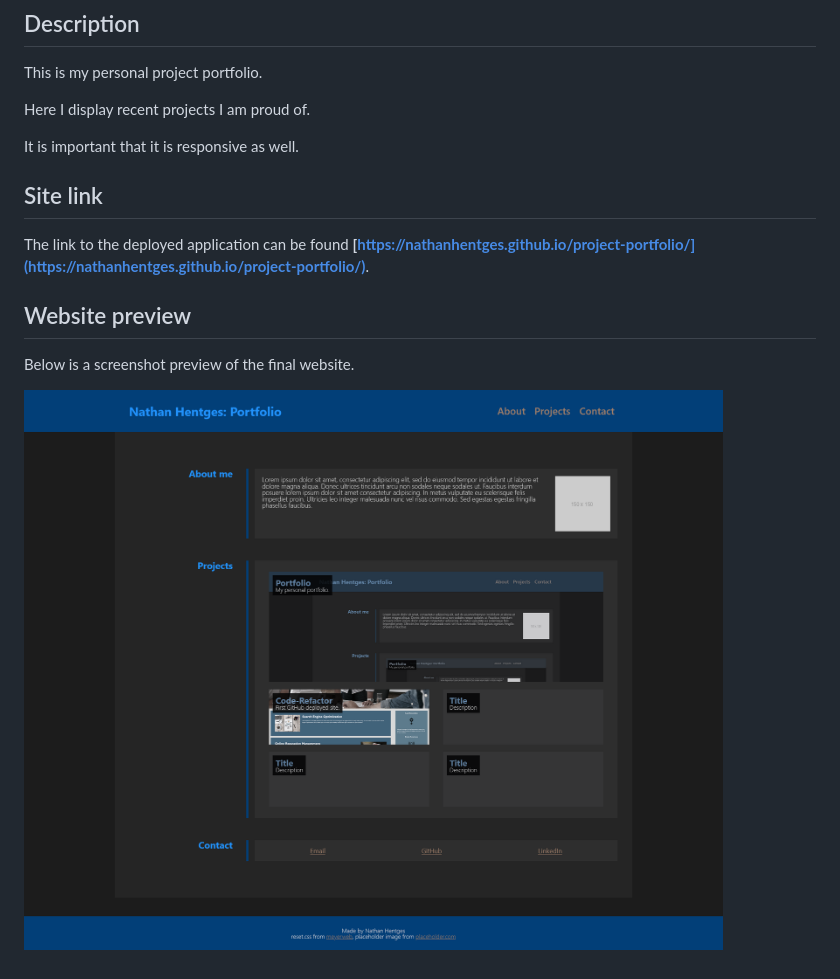
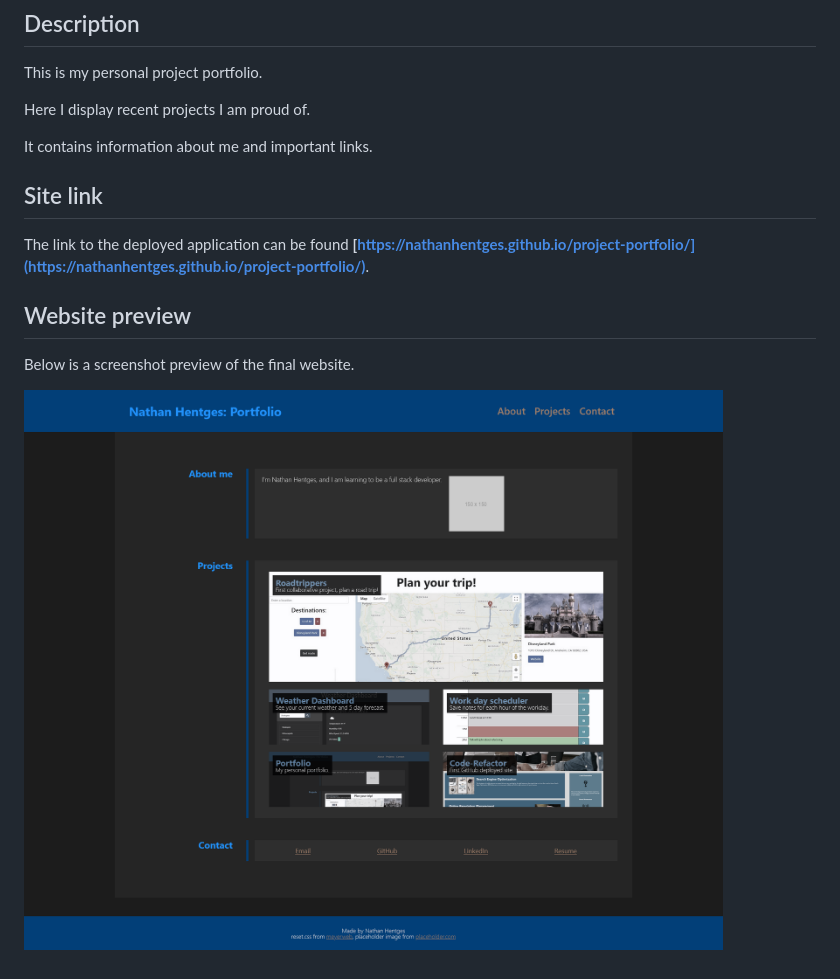
Before and after one commit to NathanHentges/portfolio-U02, a Markdown page: README.md, the part around the change. Drawn GitHub-style; pictures changed too: assets/project-portfolio.png.

Commit message:
cleaned readme and updated site preview picture

```diff
--- a/README.md
+++ b/README.md
@@ -6,7 +6,7 @@ This is my personal project portfolio.
 
 Here I display recent projects I am proud of.
 
-It is important that it is responsive as well.
+It contains information about me and important links.
 
 ## Site link
 
```
